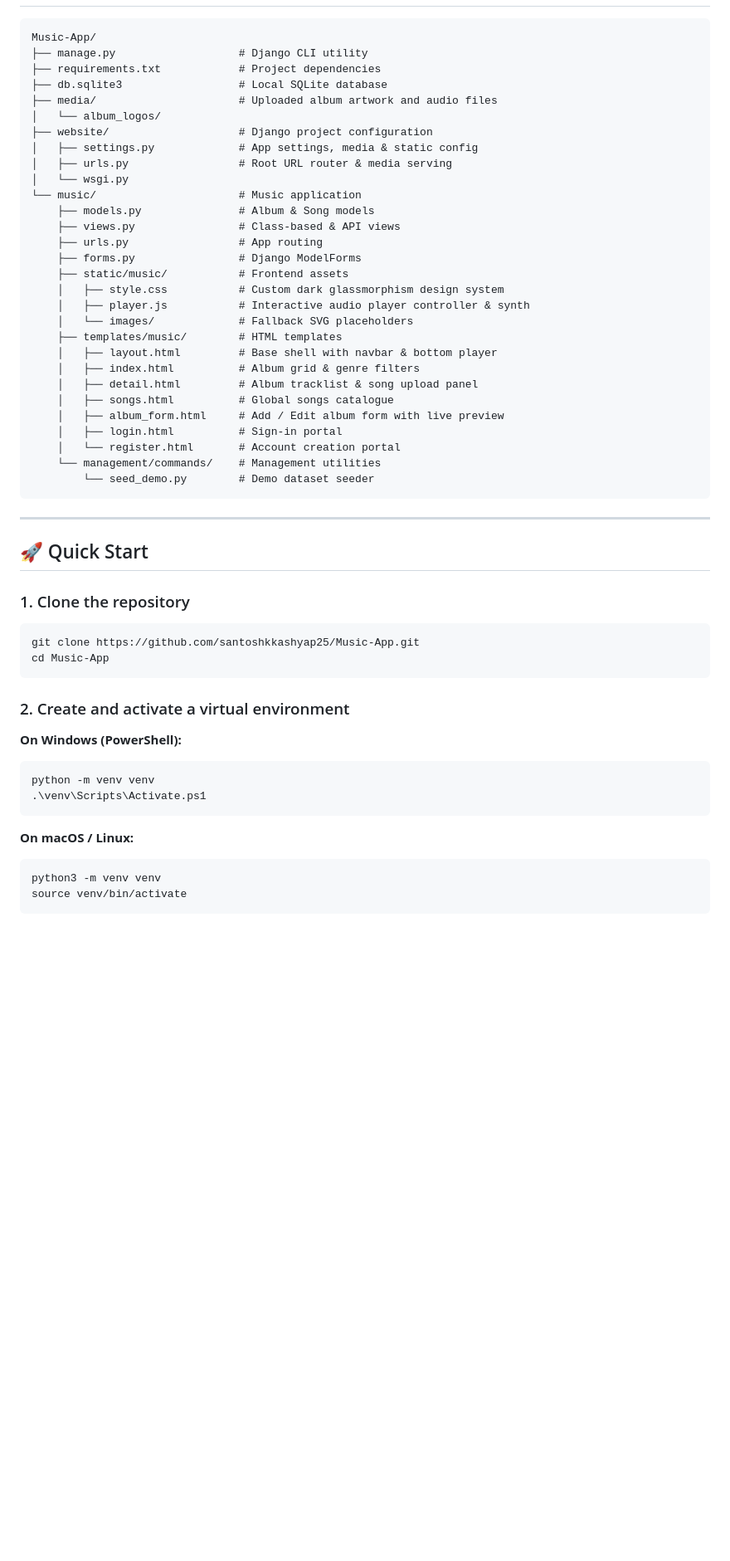
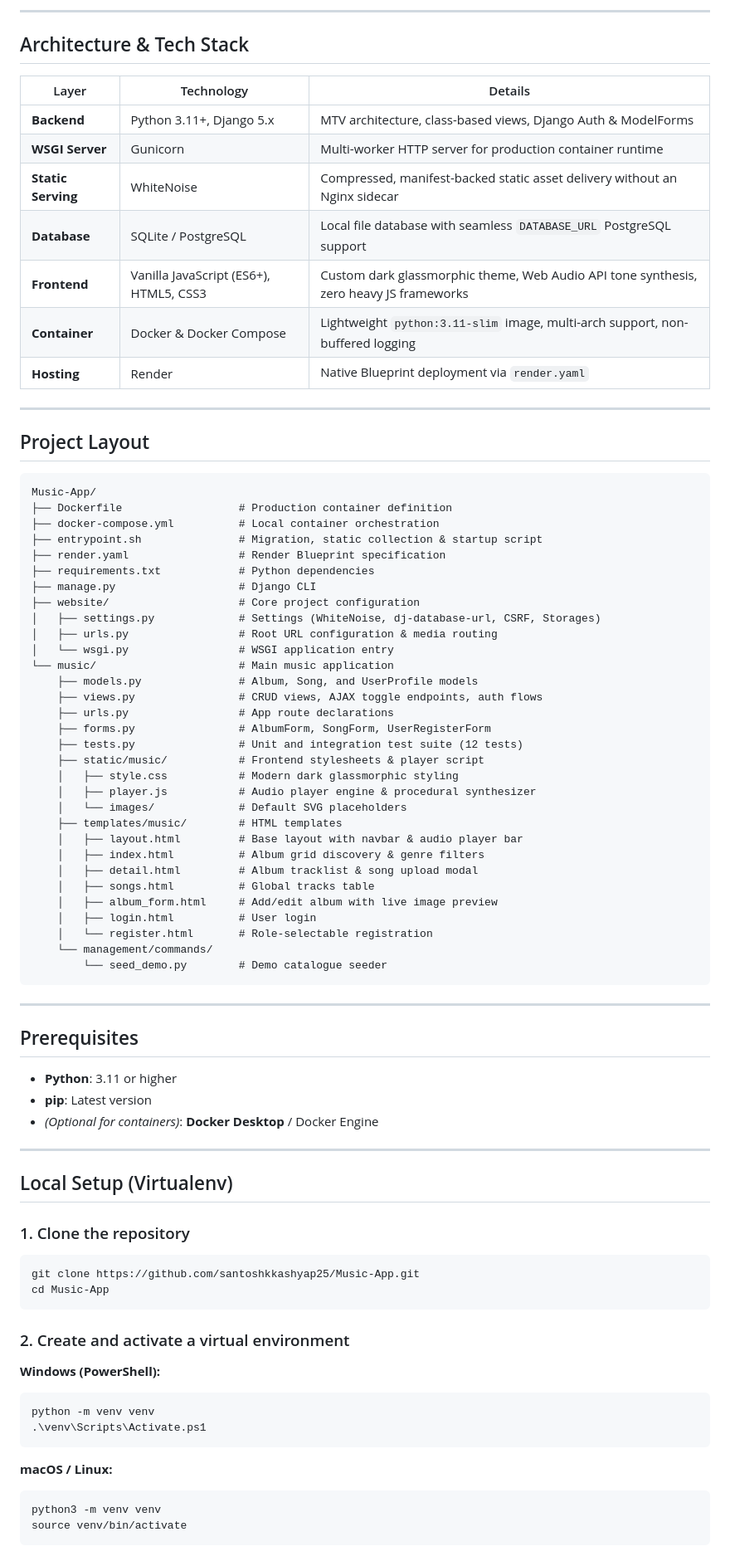
Before and after one commit to santoshkkashyap25/Music-App, a Markdown page: README.md, the part around one of its changes. Shown at 83% size. Rendered like a GitHub page; blank space fills up the shorter version.

Commit message:
docs: modernize README with honest framing, architecture, and deployment guide

````diff
--- a/README.md
+++ b/README.md
@@ -45,37 +64,66 @@ A sleek, modern music streaming and catalog management web application built wit
+---
+
+## Architecture & Tech Stack
+
+| Layer | Technology | Details |
+|---|---|---|
+| **Backend** | Python 3.11+, Django 5.x | MTV architecture, class-based views, Django Auth & ModelForms |
+| **WSGI Server** | Gunicorn | Multi-worker HTTP server for production container runtime |
+| **Static Serving** | WhiteNoise | Compressed, manifest-backed static asset delivery without an Nginx sidecar |
+| **Database** | SQLite / PostgreSQL | Local file database with seamless `DATABASE_URL` PostgreSQL support |
+| **Frontend** | Vanilla JavaScript (ES6+), HTML5, CSS3 | Custom dark glassmorphic theme, Web Audio API tone synthesis, zero heavy JS frameworks |
+| **Container** | Docker & Docker Compose | Lightweight `python:3.11-slim` image, multi-arch support, non-buffered logging |
+| **Hosting** | Render | Native Blueprint deployment via `render.yaml` |
+
+---
+
+## Project Layout
+
+```text
 Music-App/
-├── manage.py                   # Django CLI utility
-├── requirements.txt            # Project dependencies
-├── db.sqlite3                  # Local SQLite database
-├── media/                      # Uploaded album artwork and audio files
-│   └── album_logos/
-├── website/                    # Django project configuration
-│   ├── settings.py             # App settings, media & static config
-│   ├── urls.py                 # Root URL router & media serving
-│   └── wsgi.py
-└── music/                      # Music application
-    ├── models.py               # Album & Song models
-    ├── views.py                # Class-based & API views
-    ├── urls.py                 # App routing
-    ├── forms.py                # Django ModelForms
-    ├── static/music/           # Frontend assets
-    │   ├── style.css           # Custom dark glassmorphism design system
-    │   ├── player.js           # Interactive audio player controller & synth
-    │   └── images/             # Fallback SVG placeholders
+├── Dockerfile                  # Production container definition
+├── docker-compose.yml          # Local container orchestration
+├── entrypoint.sh               # Migration, static collection & startup script
+├── render.yaml                 # Render Blueprint specification
+├── requirements.txt            # Python dependencies
+├── manage.py                   # Django CLI
+├── website/                    # Core project configuration
+│   ├── settings.py             # Settings (WhiteNoise, dj-database-url, CSRF, Storages)
+│   ├── urls.py                 # Root URL configuration & media routing
+│   └── wsgi.py                 # WSGI application entry
+└── music/                      # Main music application
+    ├── models.py               # Album, Song, and UserProfile models
+    ├── views.py                # CRUD views, AJAX toggle endpoints, auth flows
+    ├── urls.py                 # App route declarations
+    ├── forms.py                # AlbumForm, SongForm, UserRegisterForm
+    ├── tests.py                # Unit and integration test suite (12 tests)
+    ├── static/music/           # Frontend stylesheets & player script
+    │   ├── style.css           # Modern dark glassmorphic styling
+    │   ├── player.js           # Audio player engine & procedural synthesizer
+    │   └── images/             # Default SVG placeholders
     ├── templates/music/        # HTML templates
-    │   ├── layout.html         # Base shell with navbar & bottom player
-    │   ├── index.html          # Album grid & genre filters
-    │   ├── detail.html         # Album tracklist & song upload panel
-    │   ├── songs.html          # Global songs catalogue
-    │   ├── album_form.html     # Add / Edit album form with live preview
-    │   ├── login.html          # Sign-in portal
-    │   └── register.html       # Account creation portal
-    └── management/commands/    # Management utilities
-        └── seed_demo.py        # Demo dataset seeder
+    │   ├── layout.html         # Base layout with navbar & audio player bar
+    │   ├── index.html          # Album grid discovery & genre filters
+    │   ├── detail.html         # Album tracklist & song upload modal
+    │   ├── songs.html          # Global tracks table
+    │   ├── album_form.html     # Add/edit album with live image preview
+    │   ├── login.html          # User login
+    │   └── register.html       # Role-selectable registration
+    └── management/commands/
+        └── seed_demo.py        # Demo catalogue seeder
 ```
 
 ---
 
-## 🚀 Quick Start
+## Prerequisites
+
+- **Python**: 3.11 or higher
+- **pip**: Latest version
+- *(Optional for containers)*: **Docker Desktop** / Docker Engine
+
+---
+
+## Local Setup (Virtualenv)
 
 ### 1. Clone the repository
 ```bash
@@ -84,13 +132,13 @@ cd Music-App
 ```
 
 ### 2. Create and activate a virtual environment
-**On Windows (PowerShell):**
+**Windows (PowerShell):**
 ```powershell
 python -m venv venv
 .\venv\Scripts\Activate.ps1
 ```
 
-**On macOS / Linux:**
+**macOS / Linux:**
 ```bash
 python3 -m venv venv
 source venv/bin/activate
````
Also changed, not shown: other parts of README.md (+150 -72 lines).
